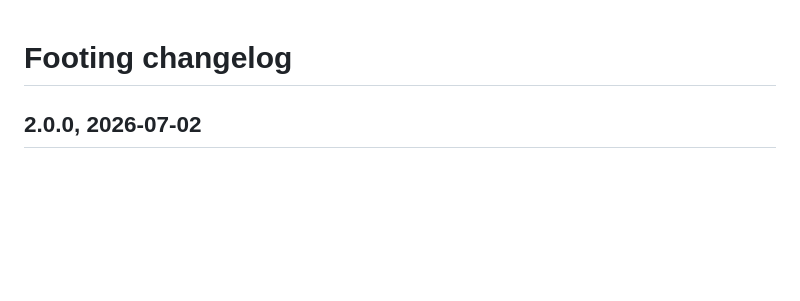
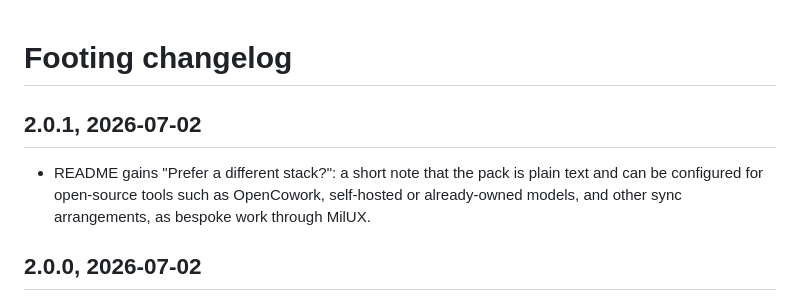
Before and after one commit to MilUX-Ltd/footing, a Markdown page: CHANGELOG.md, the part around the change. Rendered like a GitHub page; blank space fills up the shorter version.

```diff
--- a/CHANGELOG.md
+++ b/CHANGELOG.md
@@ -1,4 +1,8 @@
 # Footing changelog
+
+## 2.0.1, 2026-07-02
+
+- README gains "Prefer a different stack?": a short note that the pack is plain text and can be configured for open-source tools such as OpenCowork, self-hosted or already-owned models, and other sync arrangements, as bespoke work through MilUX.
 
 ## 2.0.0, 2026-07-02
 
```
Also changed, not shown: README.md (+4 -0 lines).
